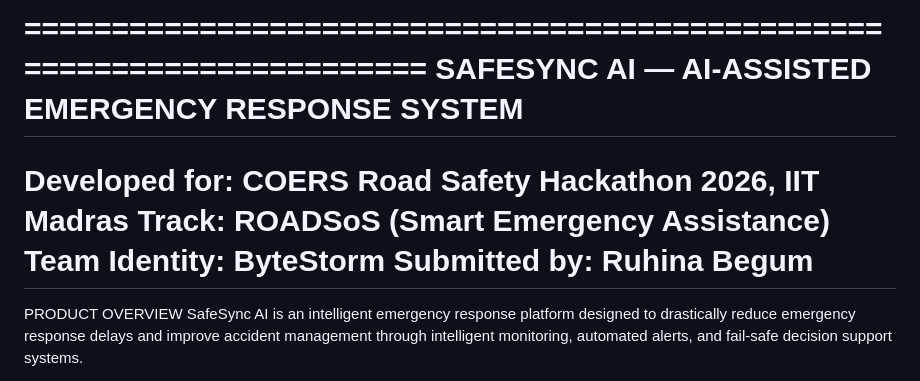
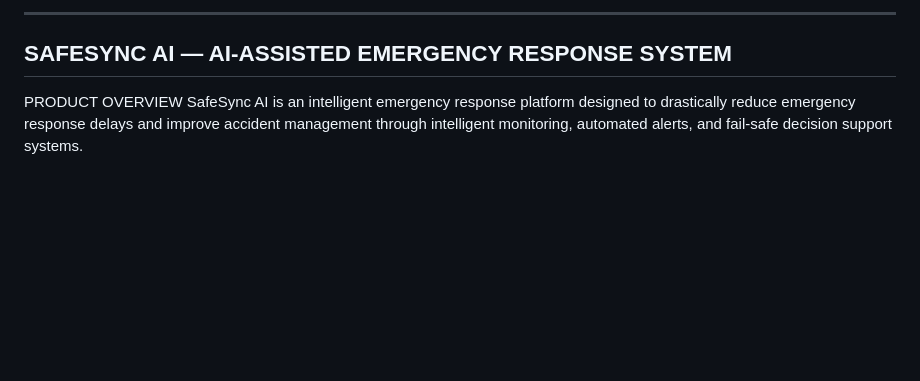
Before and after one commit to aaaaaaa-creator/SafeSync-AI, a Markdown page: README.md, the part around one of its changes. Drawn GitHub-style; blank space fills up the shorter version.

```diff
--- a/README.md
+++ b/README.md
@@ -1,11 +1,6 @@
-========================================================================
+------------------------------------------------------------------------
 SAFESYNC AI — AI-ASSISTED EMERGENCY RESPONSE SYSTEM
-========================================================================
-Developed for: COERS Road Safety Hackathon 2026, IIT Madras
-Track: ROADSoS (Smart Emergency Assistance)
-Team Identity: ByteStorm
-Submitted by: Ruhina Begum
-========================================================================
+------------------------------------------------------------------------
 
 PRODUCT OVERVIEW
 SafeSync AI is an intelligent emergency response platform designed to
```
Also changed, not shown: other parts of README.md (+2 -2 lines).
